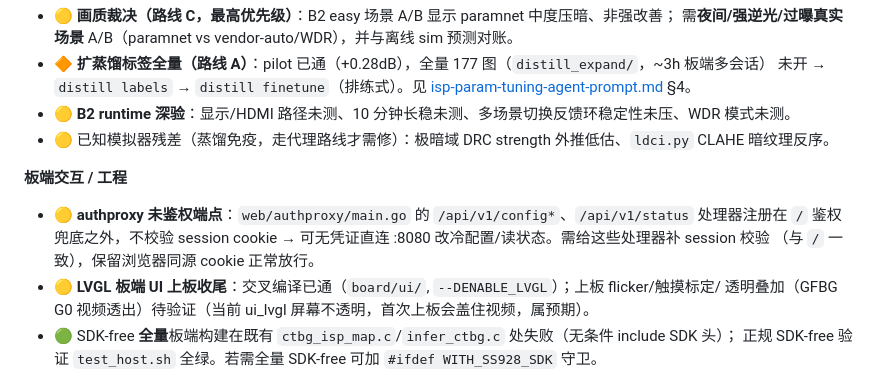
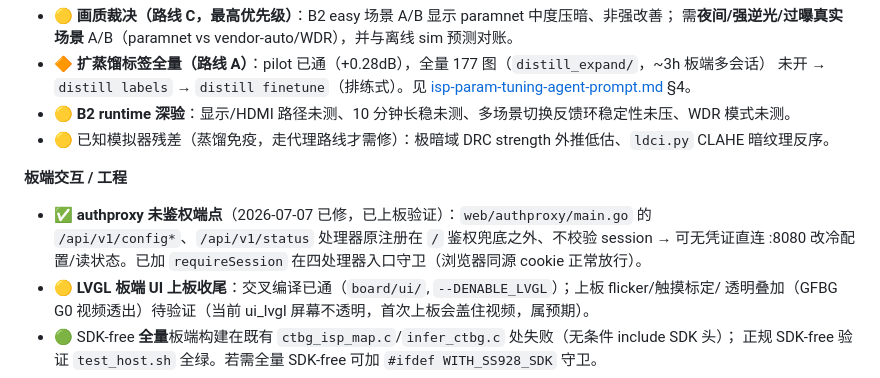
Before and after one commit to gugugu531/Hispark_SocChina_2026, a Markdown page: docs/TODO.md, the part around the change. Drawn GitHub-style.

Commit message:
chore: 工程清理收尾——删冗余副本仓库,TODO 标记 authproxy 鉴权已修
- 外层工作区冗余副本 Hispark_SocChina_2026_ui(309MB)已删:全量比对确认主仓库为
  严格超集(副本零独有文件,其 LVGL/B1 4 提交内容均已在 main 且已推 GitHub)。
- docs/TODO.md: authproxy 未鉴权端点条目标记为已修复(2026-07-07)。
- 板端遗留二进制未动:磁盘 69% 空闲无压力,且 socchina_app_b2/_lvgl 关联未完成的
  B2/LVGL 任务、.bak-<今日> 为本次部署回滚点,保留待任务闭合与稳定后再清。

Co-Authored-By: Claude Opus 4.8 <noreply@anthropic.com>

```diff
--- a/docs/TODO.md
+++ b/docs/TODO.md
@@ -115,9 +115,9 @@ DRC（S-curve 色调映射）+ LDCI（9×9 局域直方图均衡）三级级联
 - 🟡 已知模拟器残差（蒸馏免疫，走代理路线才需修）：极暗域 DRC strength 外推低估、`ldci.py` CLAHE 暗纹理反序。
 
 **板端交互 / 工程**
-- 🟡 **authproxy 未鉴权端点**：`web/authproxy/main.go` 的 `/api/v1/config*`、`/api/v1/status` 处理器注册在
-  `/` 鉴权兜底之外，不校验 session cookie → 可无凭证直连 :8080 改冷配置/读状态。需给这些处理器补 session 校验
-  （与 `/` 一致），保留浏览器同源 cookie 正常放行。
+- ✅ **authproxy 未鉴权端点**（2026-07-07 已修，已上板验证）：`web/authproxy/main.go` 的
+  `/api/v1/config*`、`/api/v1/status` 处理器原注册在 `/` 鉴权兜底之外、不校验 session → 可无凭证直连
+  :8080 改冷配置/读状态。已加 `requireSession` 在四处理器入口守卫（浏览器同源 cookie 正常放行）。
 - 🟡 **LVGL 板端 UI 上板收尾**：交叉编译已通（`board/ui/`, `--DENABLE_LVGL`）；上板 flicker/触摸标定/
   透明叠加（GFBG G0 视频透出）待验证（当前 ui_lvgl 屏幕不透明，首次上板会盖住视频，属预期）。
 - 🟢 SDK-free **全量**板端构建在既有 `ctbg_isp_map.c`/`infer_ctbg.c` 处失败（无条件 include SDK 头）；
```
